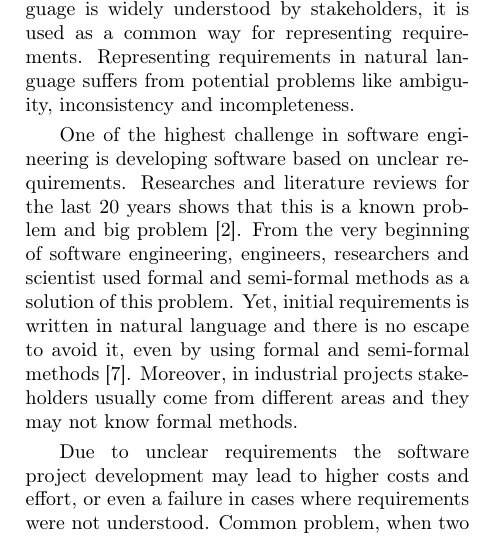
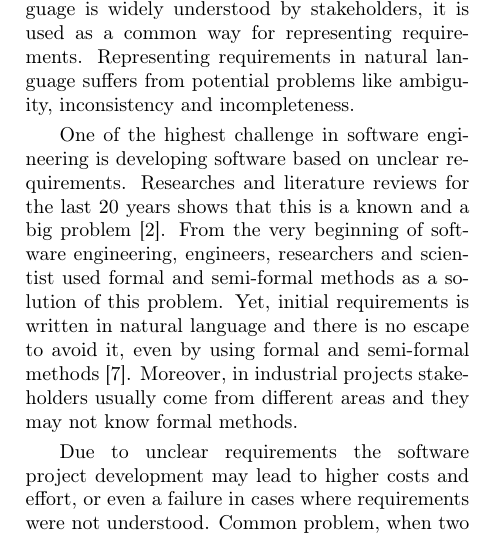
Before and after one commit to fenyvesr/kutmod, a LaTeX paper (Article/Article.tex, which reads Article/Introduction.tex): part of one column of page 3 of 9, cut so that both start at the same text. Compiled offline with pdfLaTeX.

Commit message:
small mistake

```diff
--- a/Article/Introduction.tex
+++ b/Article/Introduction.tex
@@ -11,7 +11,7 @@
 \begin{multicols}{2}
 	\gls{NLP} is used for formalizing the \gls{SRS}. Since, natural language is widely understood by stakeholders, it is used as a common way for representing requirements. Representing requirements in natural language suffers from potential problems like ambiguity, inconsistency and incompleteness.
 
-	One of the highest challenge in software engineering is developing software based on unclear requirements. Researches and literature reviews for the last 20 years shows that this is a known problem and big problem \cite{Besrour}. From the very beginning of software engineering, engineers, researchers and scientist used formal and semi-formal methods as a solution of this problem. Yet, initial requirements is written in natural language and there is no escape to avoid it, even by using formal and semi-formal methods \cite{Kamsties}. Moreover, in industrial projects stakeholders usually come from different areas and they may not know formal methods.
+	One of the highest challenge in software engineering is developing software based on unclear requirements. Researches and literature reviews for the last 20 years shows that this is a known and a big problem \cite{Besrour}. From the very beginning of software engineering, engineers, researchers and scientist used formal and semi-formal methods as a solution of this problem. Yet, initial requirements is written in natural language and there is no escape to avoid it, even by using formal and semi-formal methods \cite{Kamsties}. Moreover, in industrial projects stakeholders usually come from different areas and they may not know formal methods.
 
 	Due to unclear requirements the software project development may lead to higher costs and effort, or even a failure in cases where requirements were not understood.
 	Common problem, when two software developers interpret requirements differently, based on their point of view. Ferrari et al. (2014) asserted that subjective interpretation leads to software design which is different from the one what was expected in the requirements \cite{Ferrari}.
```
